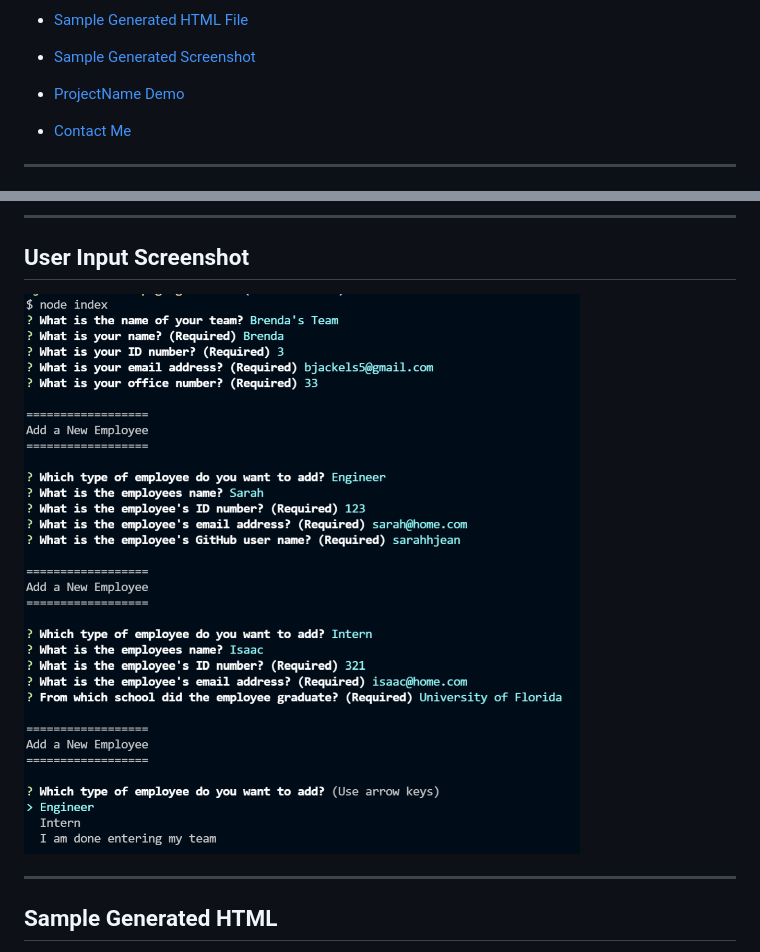
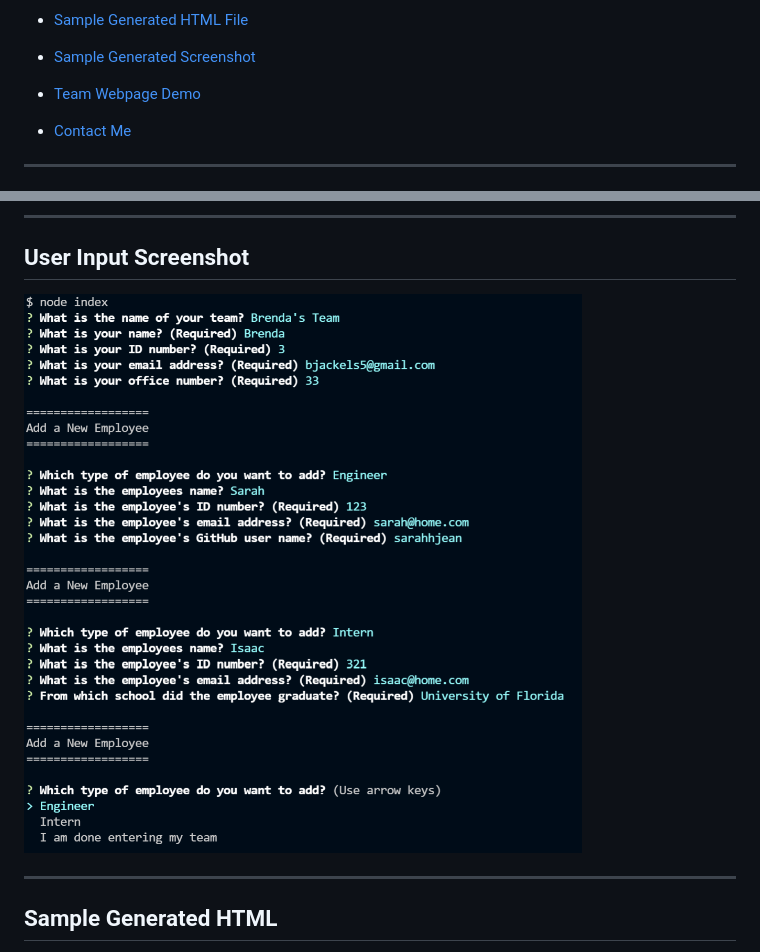
Before and after one commit to bjackels5/team-webpage-generator, a Markdown page: README.md, 2 parts joined by grey strips. GitHub-like rendering; pictures changed too: media/team-webpage-generator-user-input.png.

Commit message:
readme finalized

```diff
--- a/README.md
+++ b/README.md
@@ -15,7 +15,7 @@ This challenge for Module 10 of the Coding Bootcamp is to create a command line
 
 * [Sample Generated Screenshot](#sampleOutputScreenshot)
 
-* [ProjectName Demo](#projectDemo)
+* [Team Webpage Demo](#projectDemo)
 
 * [Contact Me](#contactMe)
 
```
Also changed, not shown: other parts of README.md (+2 -2 lines), media/10-object-oriented-programming-homework-demo.png (deleted), media/team-webpage-generator-demo.png (added), 2 other files.
